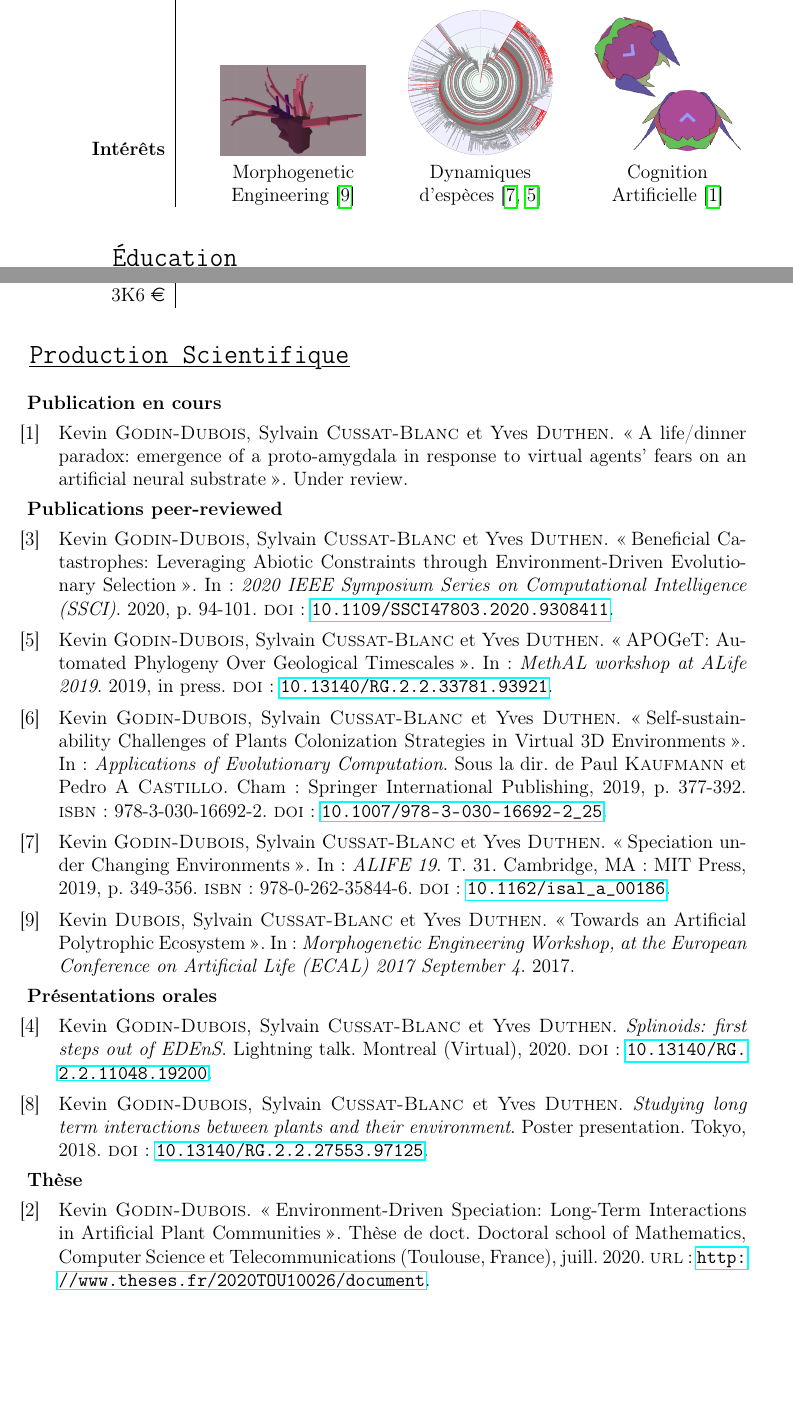
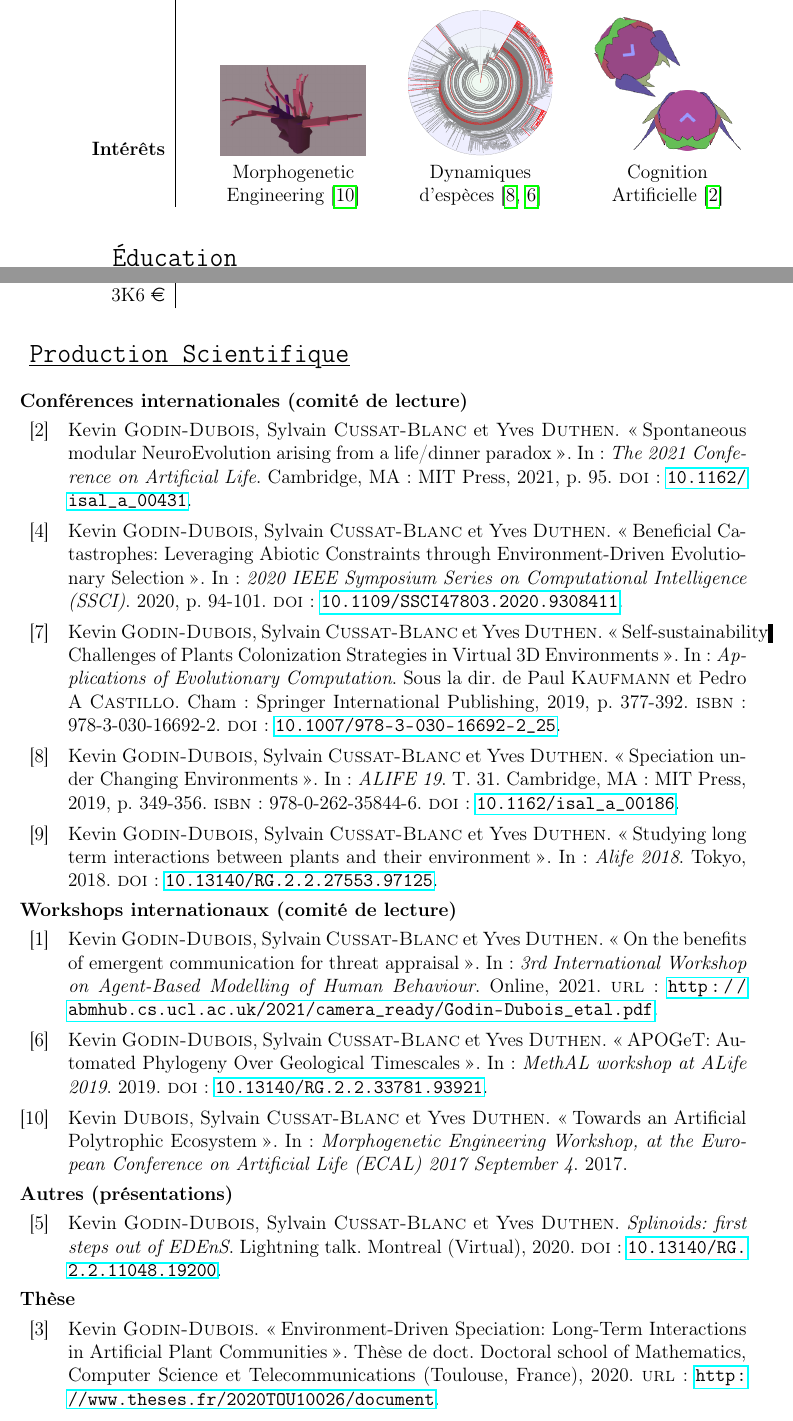
Before and after one commit to kgd-al/CV, a LaTeX CV (_latex/cv.tex, which reads _latex/common.tex, _latex/cv.bib): two parts of pages 1 and 3 of 3, joined at a grey line, cut so that both start at the same text. Compiled offline with pdfLaTeX; a LaTeX package or settings file that is missing is left out.

Commit message:
Updated publications list and automated partitionning

```diff
--- a/_latex/common.tex
+++ b/_latex/common.tex
@@ -52,3 +52,28 @@
 \def\publithesis{
   \En{Thesis}%
   \Fr{Th\`ese}}
+
+\def\publiclasses{
+ conference/International conferences/Conférences internationales (comité de lecture),
+ workshop/International workshops/Workshops internationaux (comité de lecture),
+ talk/Other (talks)/Autres (pr\'esentations),
+ thesis/Thesis/Thèse
+}
+
+% Classification CNU 27
+% Ouvrages
+% Conférences invitées internationales
+% Conférences invitées nationales
+% Revues internationales avec comité de lecture
+% Revues nationales avec comité de lecture
+% Chapitres de livre avec comité de lecture
+% Direction d’ouvrages, de revues, actes
+% Conférences internationales avec comité de lecture
+% Conférences nationales avec comité de lecture
+% Workshops/ateliers internationaux avec comité de lecture
+% Workshops/ateliers nationaux avec comité de lecture
+% Séminaires invités
+% Démonstrations
+% Conférences sans comité de lecture
+% Brevets, productions logicielles, mise à disposition de données.
+% Autres (rapports, expertises, etc)
--- a/_latex/cv.bib
+++ b/_latex/cv.bib
@@ -1,5 +0,0 @@
-@unpublished{GodinDubois2021a,
-  author       = {Godin-Dubois, Kevin and Cussat-Blanc, Sylvain and Duthen, Yves},
-  pages        = {},
-  title        = {{A life/dinner paradox: emergence of a proto-amygdala in response to virtual agents' fears on an artificial neural substrate}},
-  year         = {Under review}
@@ -6,18 +6,23 @@
+  address = {Online},
+  author = {Godin-Dubois, Kevin and Cussat-Blanc, Sylvain and Duthen, Yves},
+  booktitle = {3rd International Workshop on Agent-Based Modelling of Human Behaviour},
+  title = {{On the benefits of emergent communication for threat appraisal}},
+  entrysubtype = {workshop},
+  url = {http://abmhub.cs.ucl.ac.uk/2021/camera_ready/Godin-Dubois_etal.pdf},
+  year = {2021}
+}
+
+@inproceedings{GodinDubois2021a,
+  address = {Cambridge, MA},
+  author = {Godin-Dubois, Kevin and Cussat-Blanc, Sylvain and Duthen, Yves},
+  booktitle = {The 2021 Conference on Artificial Life},
+  doi = {10.1162/isal_a_00431},
+  pages = {95},
+  publisher = {MIT Press},
+  title = {{Spontaneous modular NeuroEvolution arising from a life/dinner paradox}},
+  entrysubtype = {conference},
+  url = {https://doi.org/10.1162/isal%5C_a%5C_00431},
+  year = {2021}
 }
 
 @phdthesis{GodinDuboisThesis,
-  author       = {Godin-Dubois, Kevin},
-  title        = {Environment-Driven Speciation: Long-Term Interactions in Artificial Plant Communities},
-  school       = {Doctoral school of Mathematics, Computer Science and Tele\-communications (Toulouse, France)},
-  year         = 2020,
-  month        = 7,
-  url          = {http://www.theses.fr/2020TOU10026/document}
-}
-
-@inproceedings{GodinDubois2020a,
-  author = {Godin-Dubois, Kevin and Cussat-Blanc, Sylvain and Duthen, Yves},
-  booktitle = {2020 IEEE Symposium Series on Computational Intelligence (SSCI)},
-  pages = {94-101},
-  title = {{Beneficial Catastrophes: Leveraging Abiotic Constraints through Environment-Driven Evolutionary Selection}},
-  year = {2020},
-  doi={10.1109/SSCI47803.2020.9308411}
@@ -30,5 +42,3 @@
+  howpublished = {Lightning talk},
   title = {{Splinoids: first steps out of EDEnS}},
-  year = {2020},
-  doi = {10.13140/RG.2.2.11048.19200},
   entrysubtype = {talk},
-  howpublished = {Lightning talk}
@@ -35,3 +52,7 @@
+  pages = {94--101},
+  title = {{Beneficial Catastrophes: Leveraging Abiotic Constraints through Environment-Driven Evolutionary Selection}},
+  entrysubtype = {conference},
+  year = {2020}
 }
 
 @inproceedings{GodinDubois2019c,
@@ -42,4 +62,5 @@
   title = {{APOGeT: Automated Phylogeny Over Geological Timescales}},
+  entrysubtype = {workshop},
   year = {2019}
 }
 
@@ -52,7 +73,8 @@
   pages = {349--356},
   publisher = {MIT Press},
   title = {{Speciation under Changing Environments}},
-  url = {https://www.mitpressjournals.org/doi/abs/10.1162/isal{\_}a{\_}00186\},
+  entrysubtype = {conference},
+  url = {https://www.mitpressjournals.org/doi/abs/10.1162/isal_a_00186 https://www.mitpressjournals.org/doi/pdf/10.1162/isal_a_00186},
   volume = {31},
   year = {2019}
 }
@@ -66,4 +88,5 @@
   isbn = {978-3-030-16692-2},
   pages = {377--392},
   publisher = {Springer International Publishing},
-  title = {{Self-sus\-tain\-abil\-i\-ty Challenges of Plants Colonization Strategies in Virtual 3D Environments}},
+  title = {{Self-sustainability Challenges of Plants Colonization Strategies in Virtual 3D Environments}},
+  entrysubtype = {conference},
@@ -81,9 +103,11 @@
-  type = {Poster presentation}
+  entrysubtype = {conference},
+  year = {2018}
 }
 
 @inproceedings{Dubois2017,
   author = {Dubois, Kevin and Cussat-Blanc, Sylvain and Duthen, Yves},
   booktitle = {Morphogenetic Engineering Workshop, at the European Conference on Artificial Life (ECAL) 2017 September 4},
   title = {{Towards an Artificial Polytrophic Ecosystem}},
+  entrysubtype = {workshop},
   year = {2017}
 }
--- a/_latex/cv.tex
+++ b/_latex/cv.tex
@@ -384,13 +384,21 @@
 \end{sect}%
 \vspace{-\baselineskip}
 \nocite{*}%
-\textbf{\publipending}
-\printbibliography[heading=none, type=unpublished]
-\textbf{\publipeerreviewed}
-\printbibliography[heading=none, nottype=thesis, nottype=misc, nottype=unpublished]
-\textbf{\publioral}
-\printbibliography[heading=none, nottype=unpublished, subtype=talk]
-\textbf{\publithesis}
-\printbibliography[heading=none, type=thesis]
+% \textbf{\publipending}
+% \printbibliography[heading=none, type=unpublished]
+
+% \textbf{conference\publipeerreviewed}
+% \printbibliography[heading=none, subtype=conference]
+% \textbf{workshop}
+% \printbibliography[heading=none, subtype=workshop]
+% \textbf{\publioral}
+% \printbibliography[heading=none, subtype=talk]
+% \textbf{\publithesis}
+% \printbibliography[heading=none, subtype=thesis]
+
+\foreach \subtype/\en/\fr in \publiclasses {
+ \textbf{\En{\en}\Fr{\fr}}
+ \printbibliography[heading=none, subtype=\subtype]
+}
 
 \end{document}
```
Also changed, not shown: _latex/publications.tex (+15 -11 lines), cv.pdf, publications.pdf, _latex/cv.bib (25 more changed lines), 1 other file.
